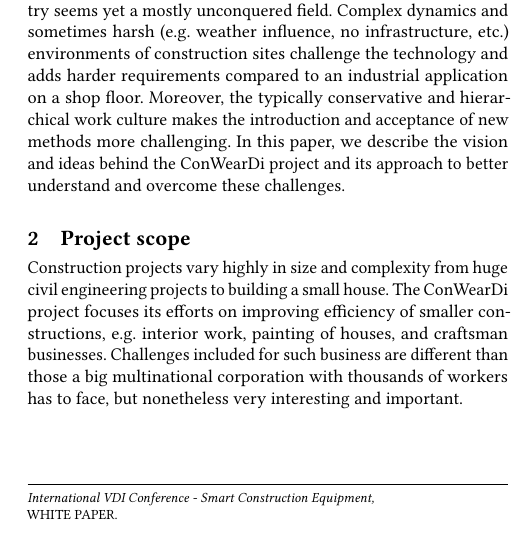
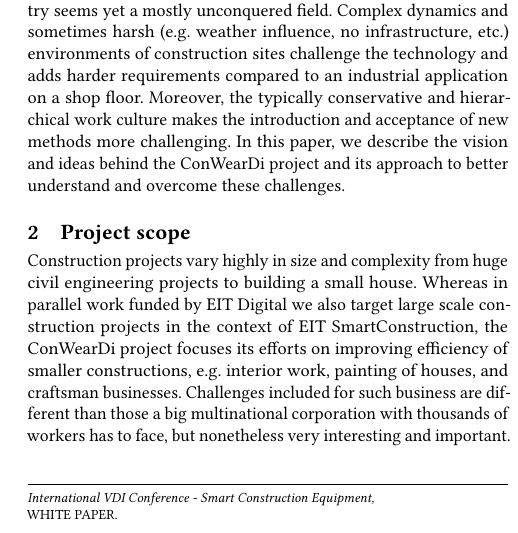
Before and after one commit to phev8/paper-2018-vdi-whitepaper-conweardi, a LaTeX paper (conweardi_whitepaper_vdi.tex, which reads content.tex): part of one column of page 2 of 4, cut so that both start at the same text. Compiled offline with pdfLaTeX.

Commit message:
scope correctiomn draft

```diff
--- a/content.tex
+++ b/content.tex
@@ -5,7 +5,7 @@ Moreover, the typically conservative and hierarchical work culture makes the int
 
 \section{Project scope}
 Construction projects vary highly in size and complexity from huge civil engineering projects to building a small house.
-The ConWearDi project focuses its efforts on improving efficiency of smaller constructions, e.g. interior work, painting of houses, and craftsman businesses.
+Whereas in parallel work funded by EIT Digital we also target large scale construction projects in the context of EIT SmartConstruction, the ConWearDi project focuses its efforts on improving efficiency of smaller constructions, e.g. interior work, painting of houses, and craftsman businesses.
 Challenges included for such business are different than those a big multinational corporation with thousands of workers has to face, but nonetheless very interesting and important.
 
 \section{Problem description}
```
